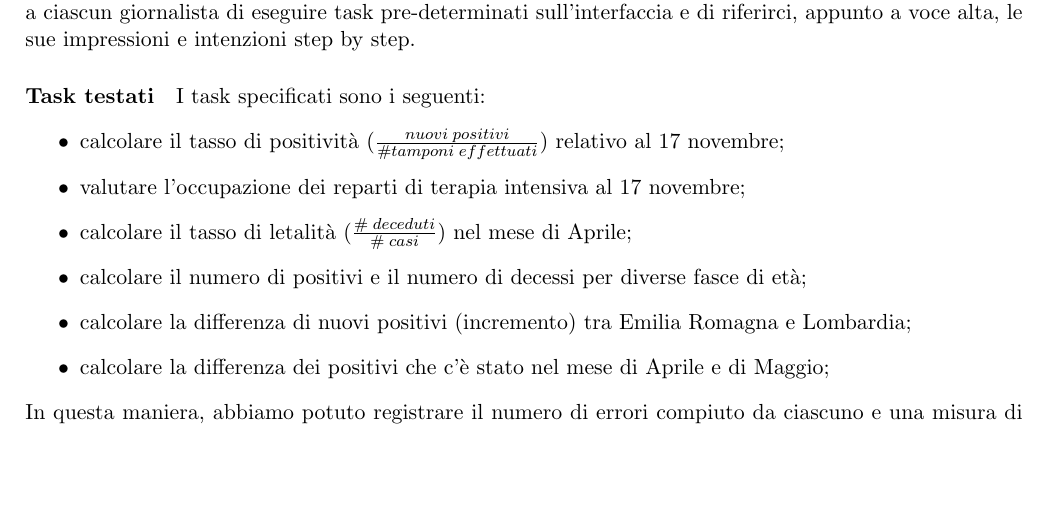
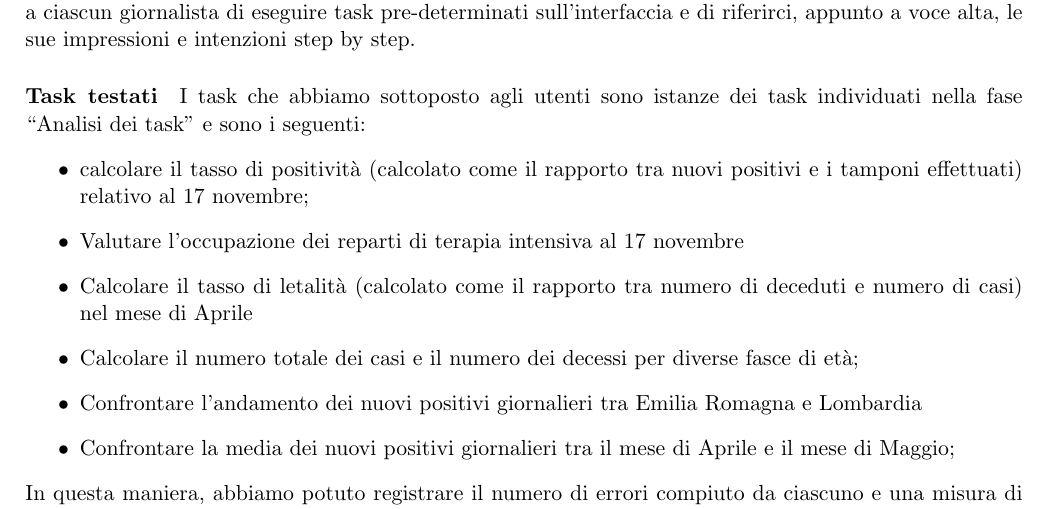
Before and after one commit to MickPerl/PlainX_Project-Management-Report, a LaTeX paper (main.tex, which reads chapters/verifica-risorse-esistenti/testing-utenti/testing-utenti.tex): part of page 31 of 72, cut so that both start at the same text, the shorter picture padded with empty space. Compiled offline with pdfLaTeX.

Commit message:
Iterazioni su task del test

```diff
--- a/chapters/verifica-risorse-esistenti/testing-utenti/testing-utenti.tex
+++ b/chapters/verifica-risorse-esistenti/testing-utenti/testing-utenti.tex
@@ -35,14 +35,14 @@ Il test è stato eseguito sulla dashboard del DPC (\href{https://opendatadpc.map
 \paragraph{Approccio adottato}
 L'approccio seguito è stato quello del \textit{"Thinking aloud"} per cui abbiamo chiesto a ciascun giornalista di eseguire task pre-determinati sull'interfaccia e di riferirci, appunto a voce alta, le sue impressioni e intenzioni step by step.
 \paragraph{Task testati}
-I task specificati sono i seguenti:
+I task che abbiamo sottoposto agli utenti sono istanze dei task individuati nella fase ``Analisi dei task" e sono i seguenti:
 \begin{itemize}
-    \item calcolare il tasso di positività ($\frac{nuovi \; positivi}{\# tamponi \; effettuati}$) relativo al 17 novembre;
-    \item valutare l'occupazione dei reparti di terapia intensiva al 17 novembre;
-    \item calcolare il tasso di letalità ($\frac{\# \; deceduti}{\# \; casi}$) nel mese di Aprile;
-    \item calcolare il numero di positivi e il numero di decessi per diverse fasce di età;
-    \item calcolare la differenza di nuovi positivi (incremento) tra Emilia Romagna e Lombardia;
-    \item calcolare la differenza dei  positivi che c'è stato nel mese di Aprile e di Maggio;
+    \item calcolare il tasso di positività (calcolato come il rapporto tra nuovi positivi e i tamponi effettuati) relativo al 17 novembre;
+    \item Valutare l'occupazione dei reparti di terapia intensiva al 17 novembre
+    \item Calcolare il tasso di letalità (calcolato come il rapporto tra numero di deceduti e numero di casi) nel mese di Aprile
+    \item Calcolare il numero totale dei casi e il numero dei decessi per diverse fasce di età;
+    \item Confrontare l'andamento dei nuovi positivi giornalieri tra Emilia Romagna e Lombardia
+    \item Confrontare la media dei nuovi positivi giornalieri tra il mese di Aprile e il mese di Maggio;
 \end{itemize}
 In questa maniera, abbiamo potuto registrare il numero di errori compiuto da ciascuno e una misura di gravità degli stessi: in dettaglio, i dati sono stati raccolti in una tabella.
 
```
